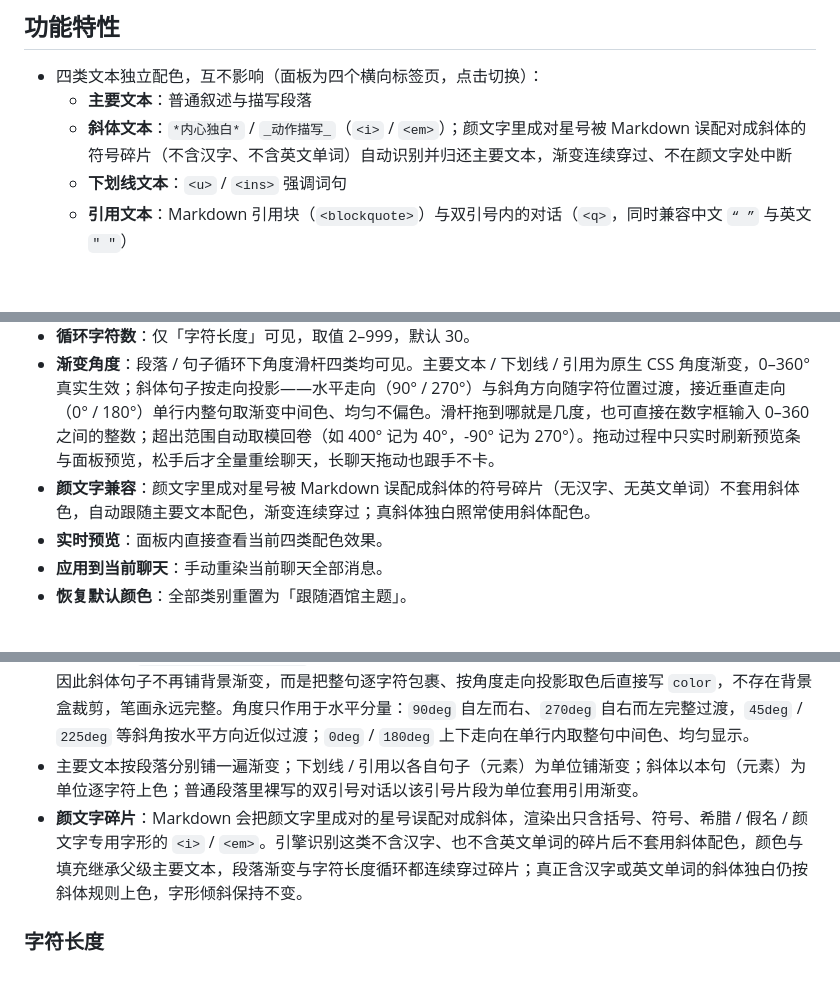
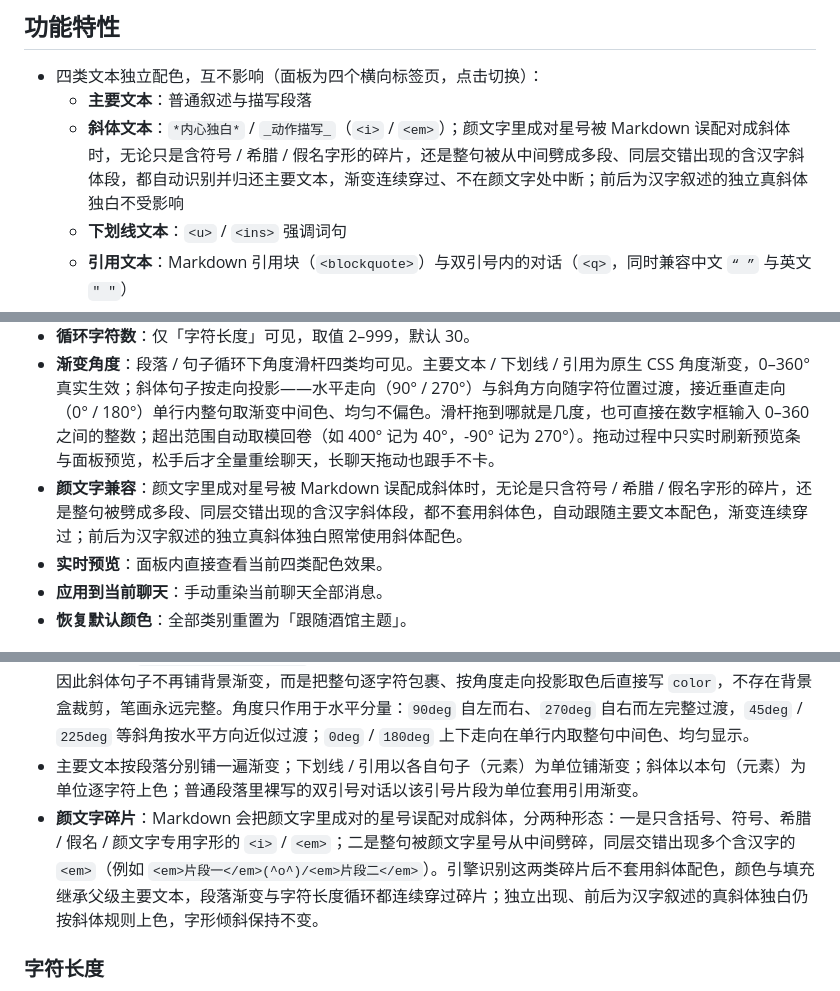
Before and after one commit to yg0108011/st-colorful-text, a Markdown page: README.md, 3 parts joined by grey strips. Rendered like a GitHub page; blank space fills up the shorter version.

Commit message:
v1.3.13: README 补充交错含汉字碎片识别说明与更新记录

```diff
--- a/README.md
+++ b/README.md
@@ -6,7 +6,7 @@
 
 - 四类文本独立配色，互不影响（面板为四个横向标签页，点击切换）：
   - **主要文本**：普通叙述与描写段落
-  - **斜体文本**：`*内心独白*` / `_动作描写_`（`<i>` / `<em>`）；颜文字里成对星号被 Markdown 误配对成斜体的符号碎片（不含汉字、不含英文单词）自动识别并归还主要文本，渐变连续穿过、不在颜文字处中断
+  - **斜体文本**：`*内心独白*` / `_动作描写_`（`<i>` / `<em>`）；颜文字里成对星号被 Markdown 误配对成斜体时，无论只是含符号 / 希腊 / 假名字形的碎片，还是整句被从中间劈成多段、同层交错出现的含汉字斜体段，都自动识别并归还主要文本，渐变连续穿过、不在颜文字处中断；前后为汉字叙述的独立真斜体独白不受影响
   - **下划线文本**：`<u>` / `<ins>` 强调词句
   - **引用文本**：Markdown 引用块（`<blockquote>`）与双引号内的对话（`<q>`，同时兼容中文 `“ ”` 与英文 `" "`）
 - 每一类都可以独立选择：
@@ -45,7 +45,7 @@
   - **字符长度**：按自定义字符数重复走完一遍色标。
 - **循环字符数**：仅「字符长度」可见，取值 2–999，默认 30。
 - **渐变角度**：段落 / 句子循环下角度滑杆四类均可见。主要文本 / 下划线 / 引用为原生 CSS 角度渐变，0–360° 真实生效；斜体句子按走向投影——水平走向（90° / 270°）与斜角方向随字符位置过渡，接近垂直走向（0° / 180°）单行内整句取渐变中间色、均匀不偏色。滑杆拖到哪就是几度，也可直接在数字框输入 0–360 之间的整数；超出范围自动取模回卷（如 400° 记为 40°，-90° 记为 270°）。拖动过程中只实时刷新预览条与面板预览，松手后才全量重绘聊天，长聊天拖动也跟手不卡。
-- **颜文字兼容**：颜文字里成对星号被 Markdown 误配成斜体的符号碎片（无汉字、无英文单词）不套用斜体色，自动跟随主要文本配色，渐变连续穿过；真斜体独白照常使用斜体配色。
+- **颜文字兼容**：颜文字里成对星号被 Markdown 误配成斜体时，无论是只含符号 / 希腊 / 假名字形的碎片，还是整句被劈成多段、同层交错出现的含汉字斜体段，都不套用斜体色，自动跟随主要文本配色，渐变连续穿过；前后为汉字叙述的独立真斜体独白照常使用斜体配色。
 - **实时预览**：面板内直接查看当前四类配色效果。
 - **应用到当前聊天**：手动重染当前聊天全部消息。
 - **恢复默认颜色**：全部类别重置为「跟随酒馆主题」。
@@ -62,7 +62,7 @@
   - 其他任意角度均可，例如 `45deg` 左下到右上、`225deg` 右上到左下。
 - **斜体文本**：`background-clip: text` 的背景盒按元素盒计算，合成倾斜向右上伸出的笔画会被盒边界裁掉；因此斜体句子不再铺背景渐变，而是把整句逐字符包裹、按角度走向投影取色后直接写 `color`，不存在背景盒裁剪，笔画永远完整。角度只作用于水平分量：`90deg` 自左而右、`270deg` 自右而左完整过渡，`45deg` / `225deg` 等斜角按水平方向近似过渡；`0deg` / `180deg` 上下走向在单行内取整句中间色、均匀显示。
 - 主要文本按段落分别铺一遍渐变；下划线 / 引用以各自句子（元素）为单位铺渐变；斜体以本句（元素）为单位逐字符上色；普通段落里裸写的双引号对话以该引号片段为单位套用引用渐变。
-- **颜文字碎片**：Markdown 会把颜文字里成对的星号误配对成斜体，渲染出只含括号、符号、希腊 / 假名 / 颜文字专用字形的 `<i>` / `<em>`。引擎识别这类不含汉字、也不含英文单词的碎片后不套用斜体配色，颜色与填充继承父级主要文本，段落渐变与字符长度循环都连续穿过碎片；真正含汉字或英文单词的斜体独白仍按斜体规则上色，字形倾斜保持不变。
+- **颜文字碎片**：Markdown 会把颜文字里成对的星号误配对成斜体，分两种形态：一是只含括号、符号、希腊 / 假名 / 颜文字专用字形的 `<i>` / `<em>`；二是整句被颜文字星号从中间劈碎，同层交错出现多个含汉字的 `<em>`（例如 `<em>片段一</em>(^o^)/<em>片段二</em>`）。引擎识别这两类碎片后不套用斜体配色，颜色与填充继承父级主要文本，段落渐变与字符长度循环都连续穿过碎片；独立出现、前后为汉字叙述的真斜体独白仍按斜体规则上色，字形倾斜保持不变。
 
 ### 字符长度
 
```
Also changed, not shown: other parts of README.md (+1 -0 lines).
